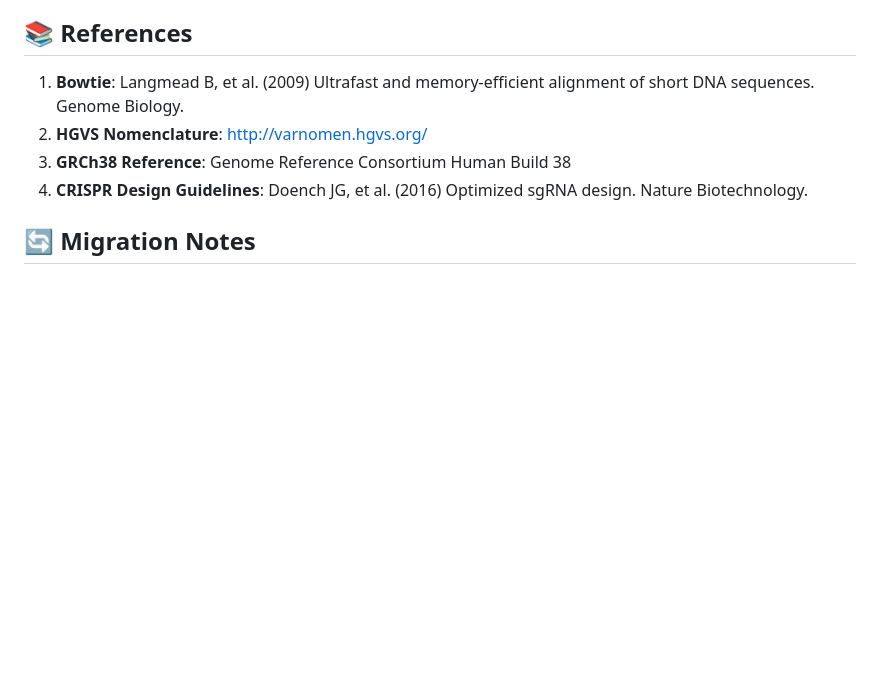
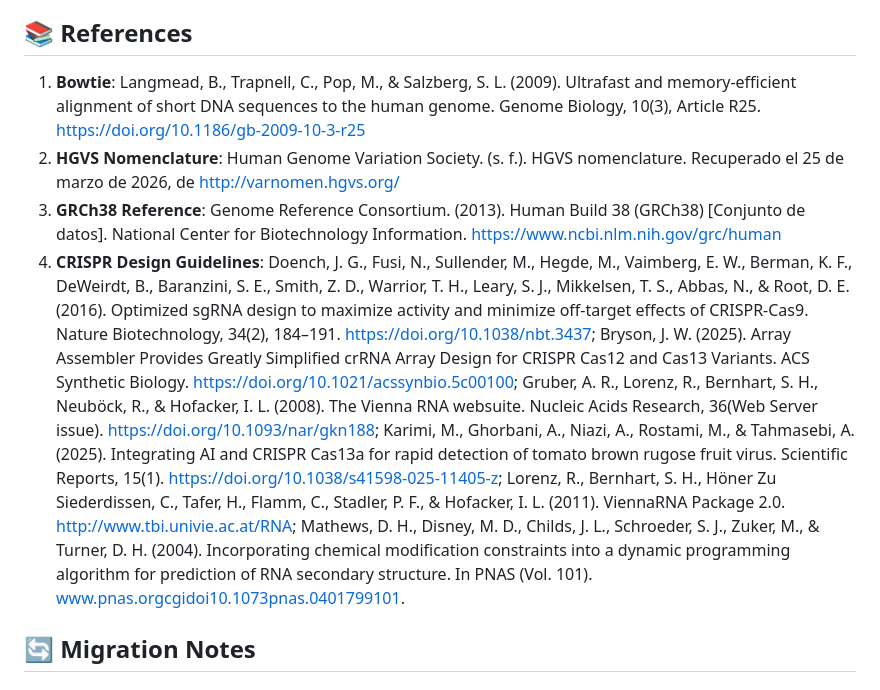
Before and after one commit to JavierStark/DiseaseMutationsApp, a Markdown page: README.md, the part around the change. Drawn GitHub-style; blank space fills up the shorter version.

Commit message:
Revise references with complete citations and URLs
Updated references section with detailed APA 7 citations and links.

```diff
--- a/README.md
+++ b/README.md
@@ -799,10 +799,10 @@ This project is licensed under the MIT License - see the LICENSE file for detail
 
 ## 📚 References
 
-1. **Bowtie**: Langmead B, et al. (2009) Ultrafast and memory-efficient alignment of short DNA sequences. Genome Biology.
-2. **HGVS Nomenclature**: http://varnomen.hgvs.org/
-3. **GRCh38 Reference**: Genome Reference Consortium Human Build 38
-4. **CRISPR Design Guidelines**: Doench JG, et al. (2016) Optimized sgRNA design. Nature Biotechnology.
+1. **Bowtie**: Langmead, B., Trapnell, C., Pop, M., & Salzberg, S. L. (2009). Ultrafast and memory-efficient alignment of short DNA sequences to the human genome. Genome Biology, 10(3), Article R25. https://doi.org/10.1186/gb-2009-10-3-r25
+2. **HGVS Nomenclature**: Human Genome Variation Society. (s. f.). HGVS nomenclature. Recuperado el 25 de marzo de 2026, de http://varnomen.hgvs.org/
+3. **GRCh38 Reference**: Genome Reference Consortium. (2013). Human Build 38 (GRCh38) [Conjunto de datos]. National Center for Biotechnology Information. https://www.ncbi.nlm.nih.gov/grc/human
+4. **CRISPR Design Guidelines**: Doench, J. G., Fusi, N., Sullender, M., Hegde, M., Vaimberg, E. W., Berman, K. F., DeWeirdt, B., Baranzini, S. E., Smith, Z. D., Warrior, T. H., Leary, S. J., Mikkelsen, T. S., Abbas, N., & Root, D. E. (2016). Optimized sgRNA design to maximize activity and minimize off-target effects of CRISPR-Cas9. Nature Biotechnology, 34(2), 184–191. https://doi.org/10.1038/nbt.3437; Bryson, J. W. (2025). Array Assembler Provides Greatly Simplified crRNA Array Design for CRISPR Cas12 and Cas13 Variants. ACS Synthetic Biology. https://doi.org/10.1021/acssynbio.5c00100; Gruber, A. R., Lorenz, R., Bernhart, S. H., Neuböck, R., & Hofacker, I. L. (2008). The Vienna RNA websuite. Nucleic Acids Research, 36(Web Server issue). https://doi.org/10.1093/nar/gkn188; Karimi, M., Ghorbani, A., Niazi, A., Rostami, M., & Tahmasebi, A. (2025). Integrating AI and CRISPR Cas13a for rapid detection of tomato brown rugose fruit virus. Scientific Reports, 15(1). https://doi.org/10.1038/s41598-025-11405-z; Lorenz, R., Bernhart, S. H., Höner Zu Siederdissen, C., Tafer, H., Flamm, C., Stadler, P. F., & Hofacker, I. L. (2011). ViennaRNA Package 2.0. http://www.tbi.univie.ac.at/RNA; Mathews, D. H., Disney, M. D., Childs, J. L., Schroeder, S. J., Zuker, M., & Turner, D. H. (2004). Incorporating chemical modification constraints into a dynamic programming algorithm for prediction of RNA secondary structure. In PNAS (Vol. 101). www.pnas.orgcgidoi10.1073pnas.0401799101.
 
 ## 🔄 Migration Notes
 
```
